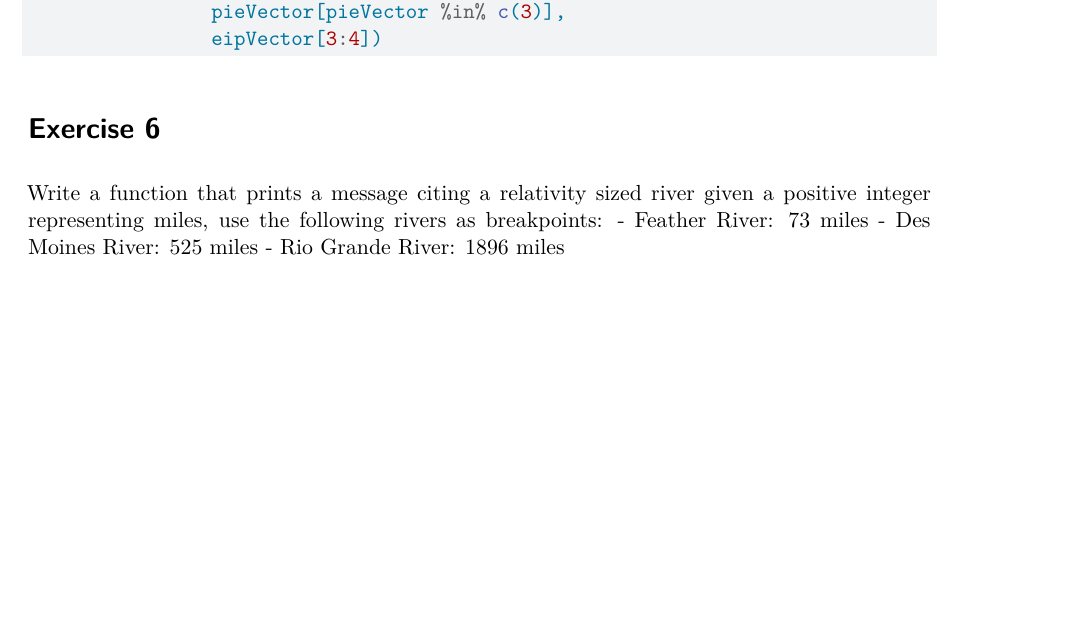
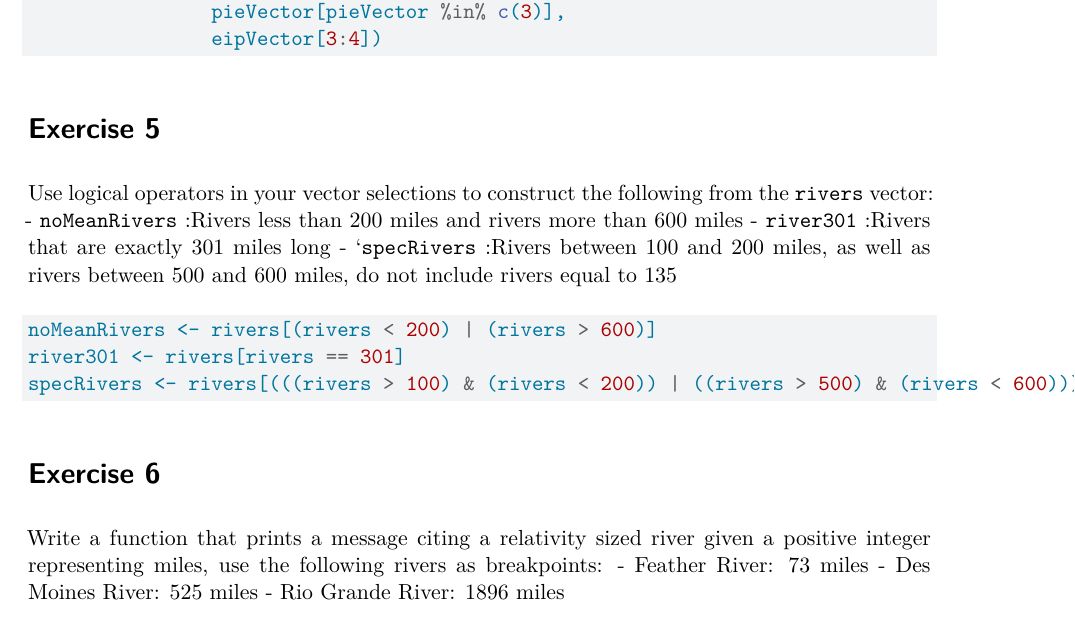
Before and after one commit to Fall-R-bootcamp-sessions-ma615-classes/CP-2--Basic-R-1--T-Aug-15, a Quarto document (Cp-2-Assignment.qmd): part of page 2 of 8, cut so that both start at the same text, the shorter picture padded with empty space. Rendered offline with R 4.5, knitr and Pandoc in place of Quarto, then LaTeX, with nearby package versions; some code elsewhere in the file could not run offline.

Commit message:
help again

````diff
--- a/Cp-2-Assignment.qmd
+++ b/Cp-2-Assignment.qmd
@@ -52,6 +52,19 @@ megaVector <- c(piVector[1],
                 eipVector[3:4])
 ```
 
+# Exercise 5
+Use logical operators in your vector selections to construct the following from the `rivers` vector:
+- `noMeanRivers` :Rivers less than 200 miles and rivers more than 600 miles
+- `river301` :Rivers that are exactly 301 miles long
+- ``specRivers` :Rivers between 100 and 200 miles, as well as rivers between 500 and 600 miles, do not include rivers equal to 135
+
+```{r}
+noMeanRivers <- rivers[(rivers < 200) | (rivers > 600)]
+river301 <- rivers[rivers == 301]
+specRivers <- rivers[(((rivers > 100) & (rivers < 200)) | ((rivers > 500) & (rivers < 600))) & (rivers != 135)]
+```
+
+
 # Exercise 6
 Write a function that prints a message citing a relativity sized river given a positive integer representing miles, use the following rivers as breakpoints:
 - Feather River: 73 miles
````
Also changed, not shown: 1 other file.
